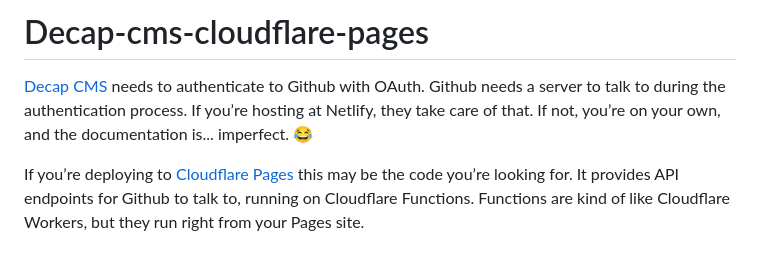
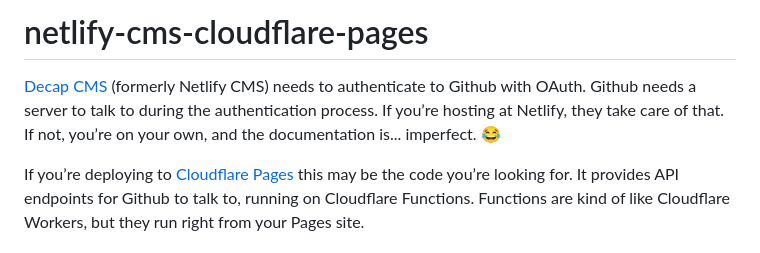
Before and after one commit to i40west/netlify-cms-cloudflare-pages, a Markdown page: README.md, the part around the change. Rendered like a GitHub page.

Commit message:
note "formerly netlify cms"

```diff
--- a/README.md
+++ b/README.md
@@ -1,6 +1,6 @@
-# Decap-cms-cloudflare-pages
+# netlify-cms-cloudflare-pages
 
-[Decap CMS](https://www.decapcms.org) needs to authenticate to Github with OAuth. Github needs a server to talk to during the authentication process. If you’re hosting at Netlify, they take care of that. If not, you’re on your own, and the documentation is... imperfect. 😂
+[Decap CMS](https://www.decapcms.org) (formerly Netlify CMS) needs to authenticate to Github with OAuth. Github needs a server to talk to during the authentication process. If you’re hosting at Netlify, they take care of that. If not, you’re on your own, and the documentation is... imperfect. 😂
 
 If you’re deploying to [Cloudflare Pages](https://pages.cloudflare.com) this may be the code you’re looking for. It provides API endpoints for Github to talk to, running on Cloudflare Functions. Functions are kind of like Cloudflare Workers, but they run right from your Pages site.
 
```
